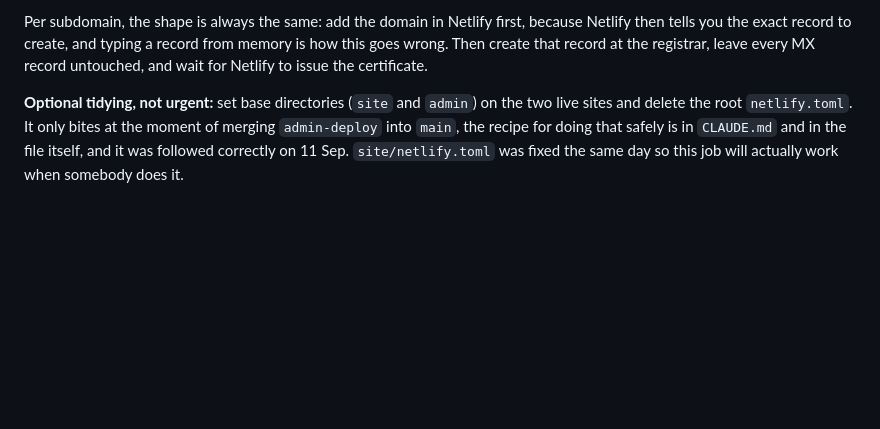
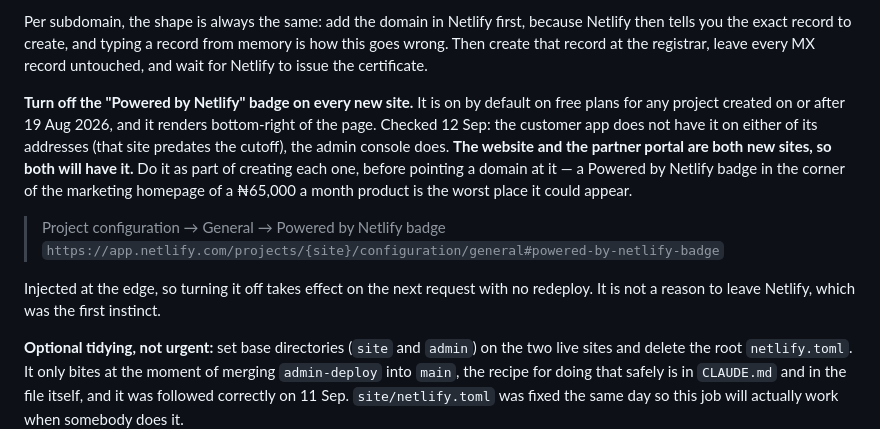
Before and after one commit to kaybespoke-debug/The-Label-Board, a Markdown page: OUTSTANDING.md, the part around the change. Drawn GitHub-style; blank space fills up the shorter version.

Commit message:
The Netlify badge is a toggle, not a reason to move hosts
Kayode saw a Netlify watermark over an app and reasonably concluded we should
not stay on Netlify. It is the Powered by Netlify badge, on by default on free
plans for any project created on or after 19 Aug 2026, and it is one switch in
project settings with no redeploy.

Checked rather than assumed: the customer app has it on neither of its
addresses, including the direct file path behind the root rewrite, because that
site predates the cutoff. The admin console has it. So no studio has ever seen
it; Kayode has, because the console is the one he uses.

The reason this is worth writing down is forward-looking. The website and the
partner portal are both new sites and will both have it on by default, and the
marketing homepage is the worst place it could land.

Co-Authored-By: Claude Opus 5 <noreply@anthropic.com>

```diff
--- a/OUTSTANDING.md
+++ b/OUTSTANDING.md
@@ -186,6 +186,21 @@ Per subdomain, the shape is always the same: add the domain in Netlify first,
 because Netlify then tells you the exact record to create, and typing a record
 from memory is how this goes wrong. Then create that record at the registrar,
 leave every MX record untouched, and wait for Netlify to issue the certificate.
+
+**Turn off the "Powered by Netlify" badge on every new site.** It is on by
+default on free plans for any project created on or after 19 Aug 2026, and it
+renders bottom-right of the page. Checked 12 Sep: the customer app does not have
+it on either of its addresses (that site predates the cutoff), the admin console
+does. **The website and the partner portal are both new sites, so both will have
+it.** Do it as part of creating each one, before pointing a domain at it — a
+Powered by Netlify badge in the corner of the marketing homepage of a ₦65,000 a
+month product is the worst place it could appear.
+
+> Project configuration → General → Powered by Netlify badge
+> `https://app.netlify.com/projects/{site}/configuration/general#powered-by-netlify-badge`
+
+Injected at the edge, so turning it off takes effect on the next request with no
+redeploy. It is not a reason to leave Netlify, which was the first instinct.
 
 **Optional tidying, not urgent:** set base directories (`site` and `admin`) on
 the two live sites and delete the root `netlify.toml`. It only bites at the
```
